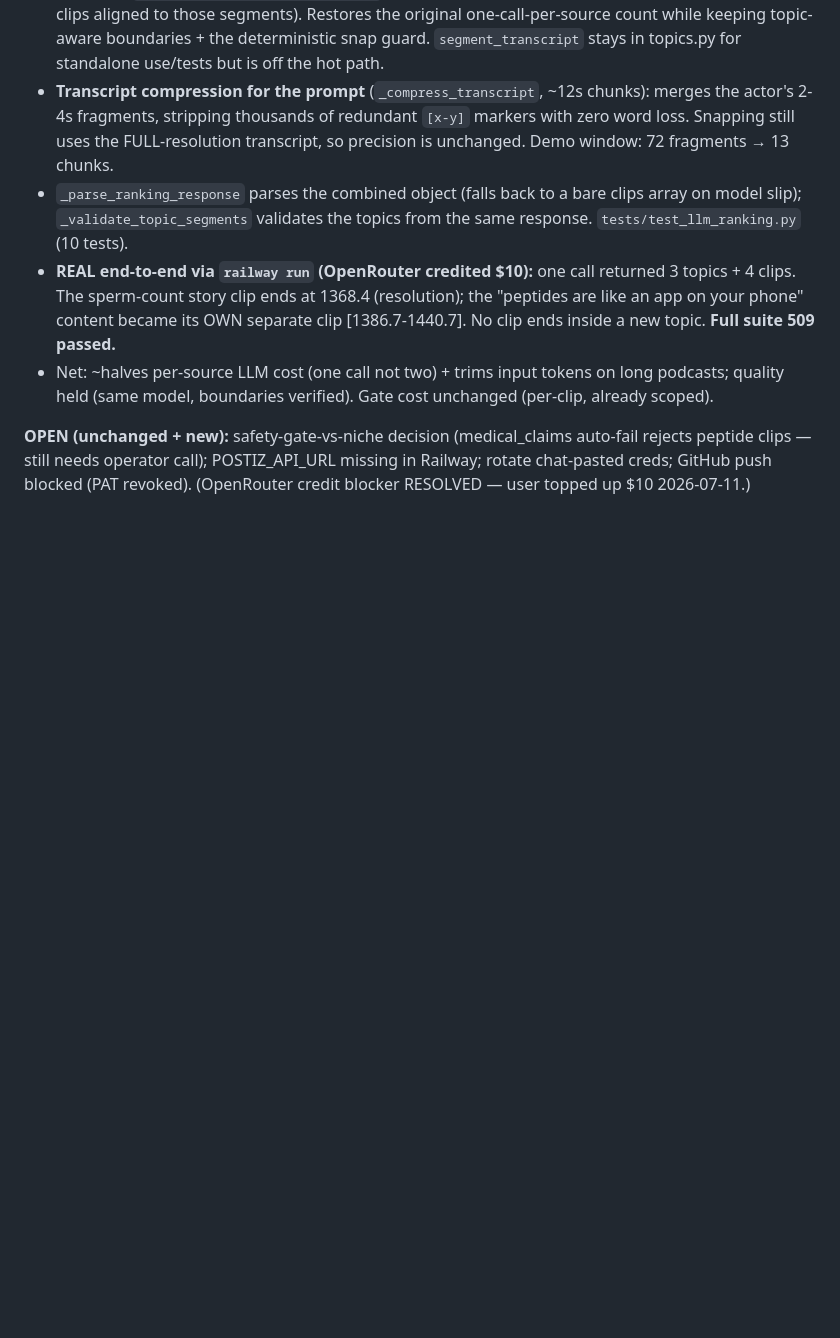
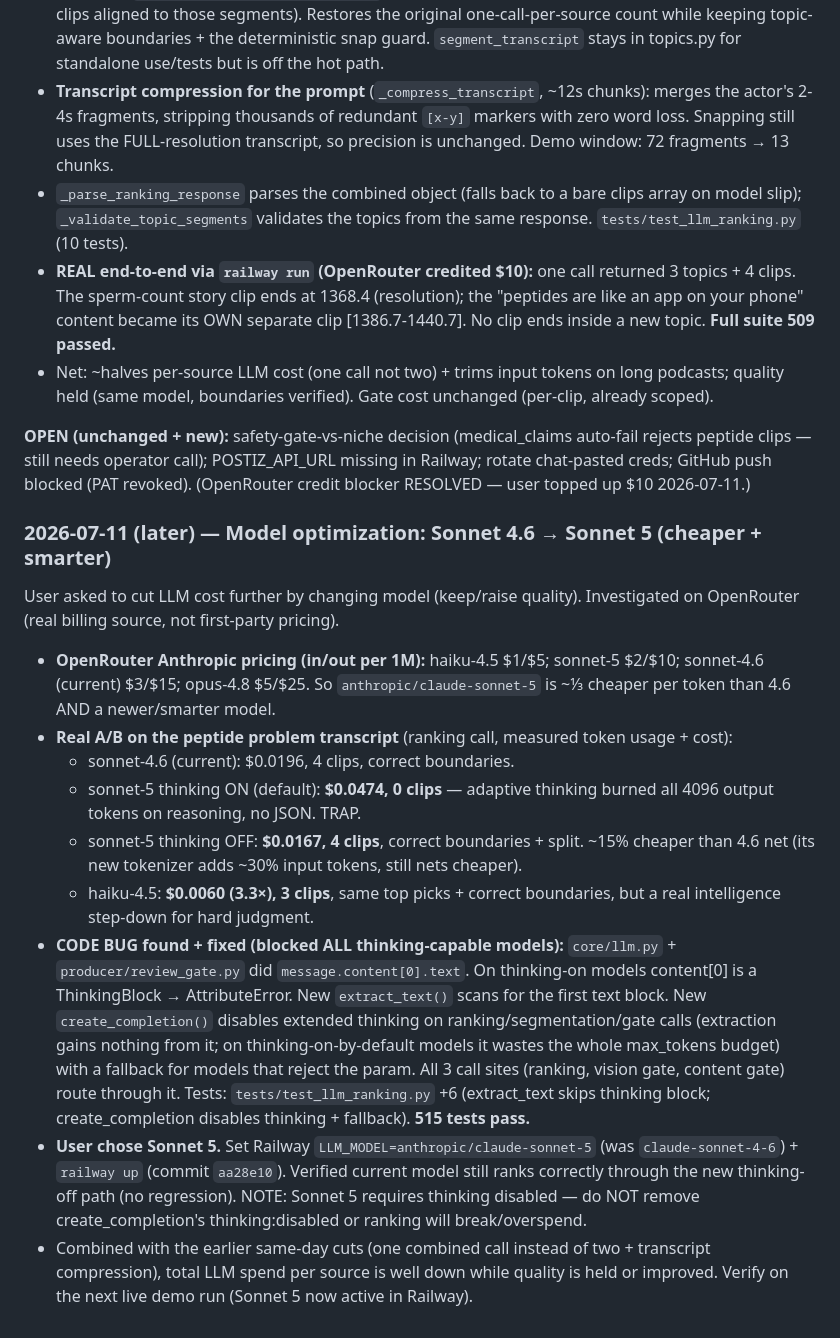
Before and after one commit to lubosik/Clip-Engine, a Markdown page: HANDOFF.md, the part around the change. GitHub-like rendering; blank space fills up the shorter version.

Commit message:
HANDOFF: model optimization to Sonnet 5
Co-Authored-By: Claude Fable 5 <noreply@anthropic.com>

```diff
--- a/HANDOFF.md
+++ b/HANDOFF.md
@@ -475,3 +475,15 @@ Two features from the operator brief. All work done; deploying via `railway up`
 - Net: ~halves per-source LLM cost (one call not two) + trims input tokens on long podcasts; quality held (same model, boundaries verified). Gate cost unchanged (per-clip, already scoped).
 
 **OPEN (unchanged + new):** safety-gate-vs-niche decision (medical_claims auto-fail rejects peptide clips — still needs operator call); POSTIZ_API_URL missing in Railway; rotate chat-pasted creds; GitHub push blocked (PAT revoked). (OpenRouter credit blocker RESOLVED — user topped up $10 2026-07-11.)
+
+### 2026-07-11 (later) — Model optimization: Sonnet 4.6 → Sonnet 5 (cheaper + smarter)
+User asked to cut LLM cost further by changing model (keep/raise quality). Investigated on OpenRouter (real billing source, not first-party pricing).
+- **OpenRouter Anthropic pricing (in/out per 1M):** haiku-4.5 $1/$5; sonnet-5 $2/$10; sonnet-4.6 (current) $3/$15; opus-4.8 $5/$25. So `anthropic/claude-sonnet-5` is ~⅓ cheaper per token than 4.6 AND a newer/smarter model.
+- **Real A/B on the peptide problem transcript** (ranking call, measured token usage + cost):
+  - sonnet-4.6 (current): $0.0196, 4 clips, correct boundaries.
+  - sonnet-5 thinking ON (default): **$0.0474, 0 clips** — adaptive thinking burned all 4096 output tokens on reasoning, no JSON. TRAP.
+  - sonnet-5 thinking OFF: **$0.0167, 4 clips**, correct boundaries + split. ~15% cheaper than 4.6 net (its new tokenizer adds ~30% input tokens, still nets cheaper).
+  - haiku-4.5: **$0.0060 (3.3×), 3 clips**, same top picks + correct boundaries, but a real intelligence step-down for hard judgment.
+- **CODE BUG found + fixed (blocked ALL thinking-capable models):** `core/llm.py` + `producer/review_gate.py` did `message.content[0].text`. On thinking-on models content[0] is a ThinkingBlock → AttributeError. New `extract_text()` scans for the first text block. New `create_completion()` disables extended thinking on ranking/segmentation/gate calls (extraction gains nothing from it; on thinking-on-by-default models it wastes the whole max_tokens budget) with a fallback for models that reject the param. All 3 call sites (ranking, vision gate, content gate) route through it. Tests: `tests/test_llm_ranking.py` +6 (extract_text skips thinking block; create_completion disables thinking + fallback). **515 tests pass.**
+- **User chose Sonnet 5.** Set Railway `LLM_MODEL=anthropic/claude-sonnet-5` (was `claude-sonnet-4-6`) + `railway up` (commit `aa28e10`). Verified current model still ranks correctly through the new thinking-off path (no regression). NOTE: Sonnet 5 requires thinking disabled — do NOT remove create_completion's thinking:disabled or ranking will break/overspend.
+- Combined with the earlier same-day cuts (one combined call instead of two + transcript compression), total LLM spend per source is well down while quality is held or improved. Verify on the next live demo run (Sonnet 5 now active in Railway).
```
